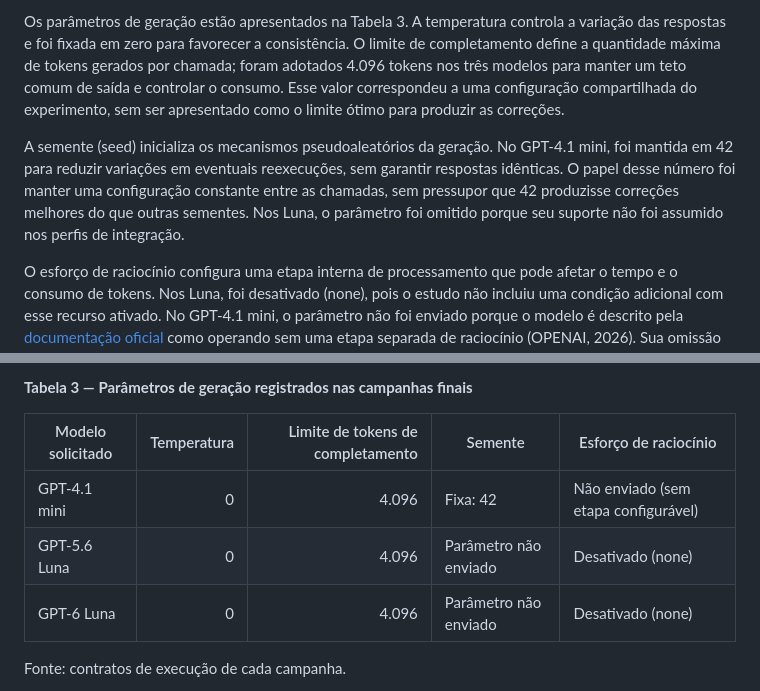
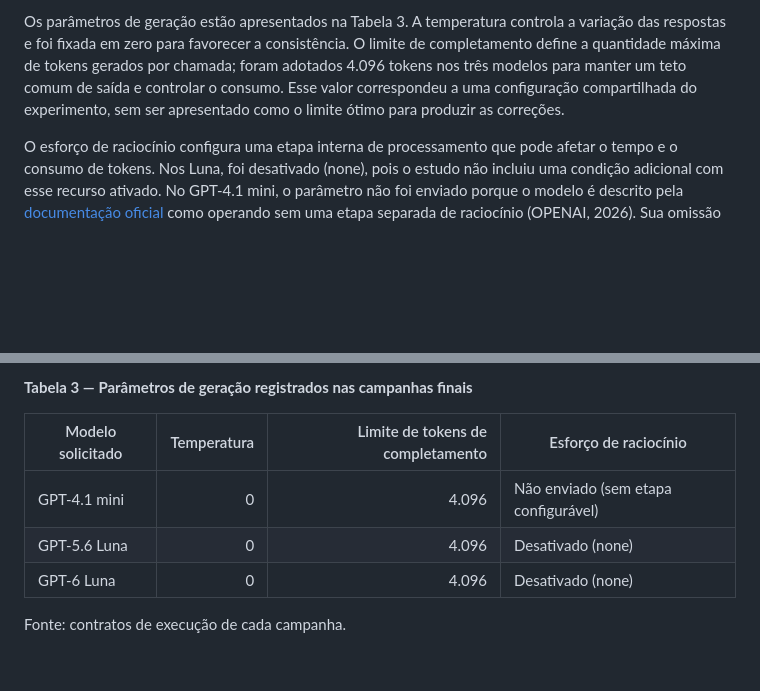
Before and after one commit to MatheussBrant/TCC2---Escrita, a Markdown page: manuscrito/03-metodologia.md, 2 parts joined by grey strips. GitHub-like rendering; blank space fills up the shorter version.

Commit message:
Retira referencias a sementes

```diff
--- a/manuscrito/03-metodologia.md
+++ b/manuscrito/03-metodologia.md
@@ -146,6 +146,4 @@ A comparação examinou diferenças de eficácia, custo e tempo dos três modelo
 
 Os parâmetros de geração estão apresentados na Tabela 3. A temperatura controla a variação das respostas e foi fixada em zero para favorecer a consistência. O limite de completamento define a quantidade máxima de tokens gerados por chamada; foram adotados 4.096 tokens nos três modelos para manter um teto comum de saída e controlar o consumo. Esse valor correspondeu a uma configuração compartilhada do experimento, sem ser apresentado como o limite ótimo para produzir as correções.
 
-A semente (seed) inicializa os mecanismos pseudoaleatórios da geração. No GPT-4.1 mini, foi mantida em 42 para reduzir variações em eventuais reexecuções, sem garantir respostas idênticas. O papel desse número foi manter uma configuração constante entre as chamadas, sem pressupor que 42 produzisse correções melhores do que outras sementes. Nos Luna, o parâmetro foi omitido porque seu suporte não foi assumido nos perfis de integração.
-
 O esforço de raciocínio configura uma etapa interna de processamento que pode afetar o tempo e o consumo de tokens. Nos Luna, foi desativado (none), pois o estudo não incluiu uma condição adicional com esse recurso ativado. No GPT-4.1 mini, o parâmetro não foi enviado porque o modelo é descrito pela [documentação oficial](https://developers.openai.com/api/docs/models/gpt-4.1-mini) como operando sem uma etapa separada de raciocínio (OPENAI, 2026). Sua omissão decorreu dessa diferença de funcionamento, e não da aplicação de um valor de esforço equivalente ao dos Luna. Esse controle é distinto das instruções de raciocínio guiado presentes nos prompts, que organizaram a tarefa solicitada aos três modelos.
@@ -154,11 +150,11 @@ O esforço de raciocínio configura uma etapa interna de processamento que pode
 
 **Tabela 3 — Parâmetros de geração registrados nas campanhas finais**
 
-| Modelo solicitado | Temperatura | Limite de tokens de completamento | Semente | Esforço de raciocínio |
-|---|---:|---:|---|---|
-| GPT-4.1 mini | 0 | 4.096 | Fixa: 42 | Não enviado (sem etapa configurável) |
-| GPT-5.6 Luna | 0 | 4.096 | Parâmetro não enviado | Desativado (none) |
-| GPT-6 Luna | 0 | 4.096 | Parâmetro não enviado | Desativado (none) |
+| Modelo solicitado | Temperatura | Limite de tokens de completamento | Esforço de raciocínio |
+|---|---:|---:|---|
+| GPT-4.1 mini | 0 | 4.096 | Não enviado (sem etapa configurável) |
+| GPT-5.6 Luna | 0 | 4.096 | Desativado (none) |
+| GPT-6 Luna | 0 | 4.096 | Desativado (none) |
 
 Fonte: contratos de execução de cada campanha.
 
```
Also changed, not shown: other parts of manuscrito/03-metodologia.md (+0 -2 lines), manuscrito/04-implementacao.md (+1 -1 lines).
